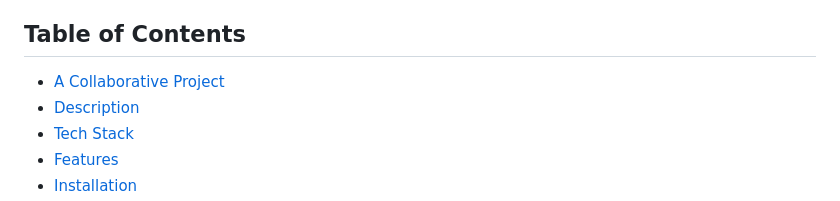
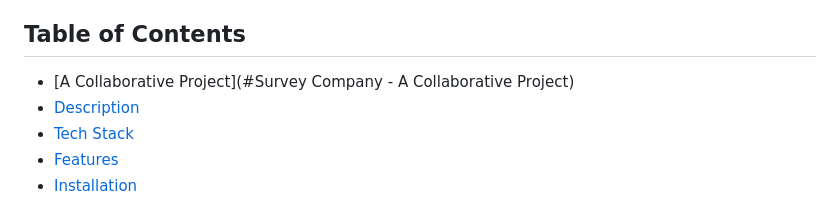
Before and after one commit to khanahmad4527/survey_company, a Markdown page: README.md, the part around the change. Rendered like a GitHub page.

```diff
--- a/README.md
+++ b/README.md
@@ -6,7 +6,7 @@ Our user-friendly interface makes it easy to create and customize surveys, and w
 
 ## Table of Contents
 
-- [A Collaborative Project](#a-collaborative-project)
+- [A Collaborative Project](#Survey Company - A Collaborative Project)
 - [Description](#description)
 - [Tech Stack](#tech-stack)
 - [Features](#features)
```
